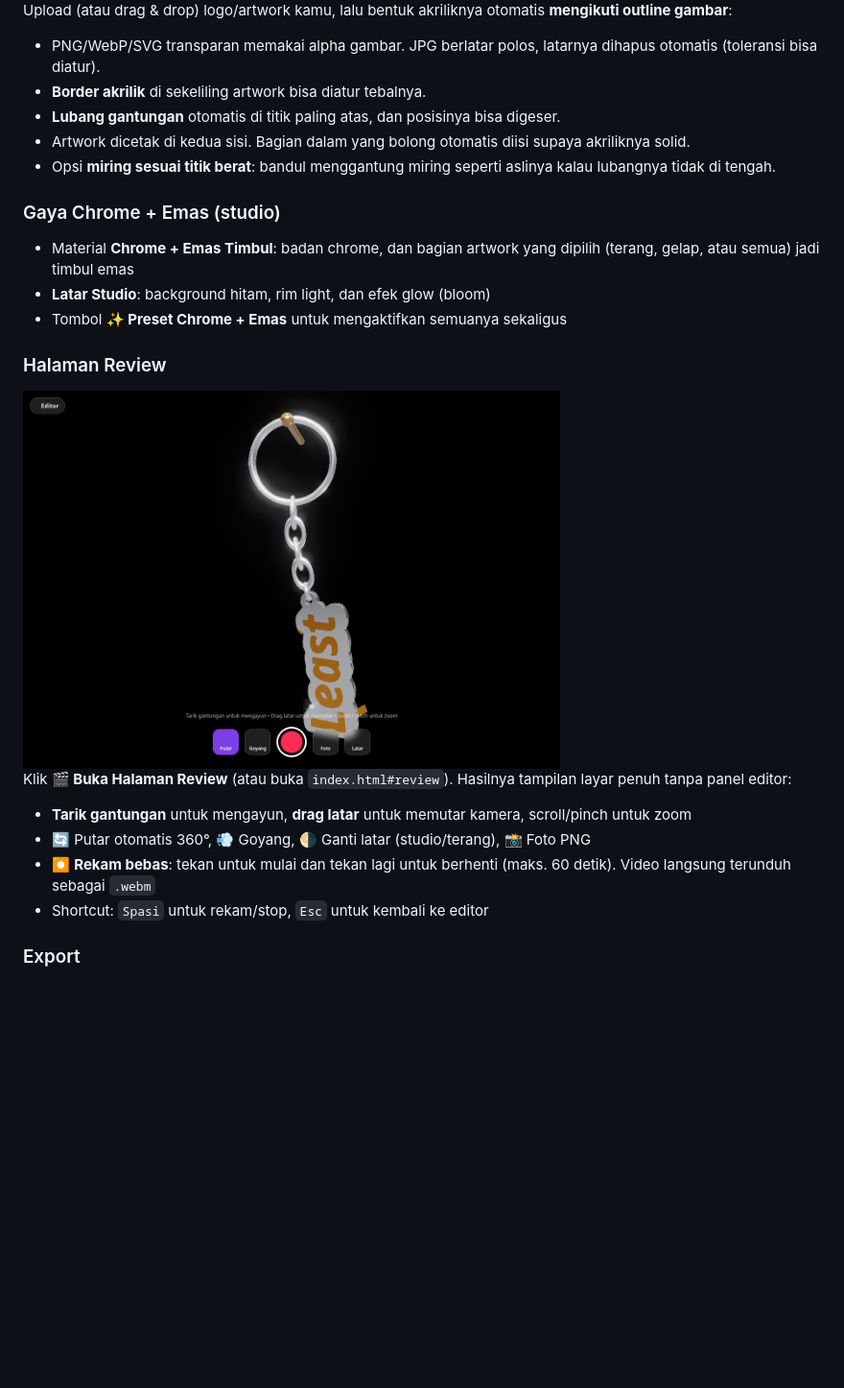
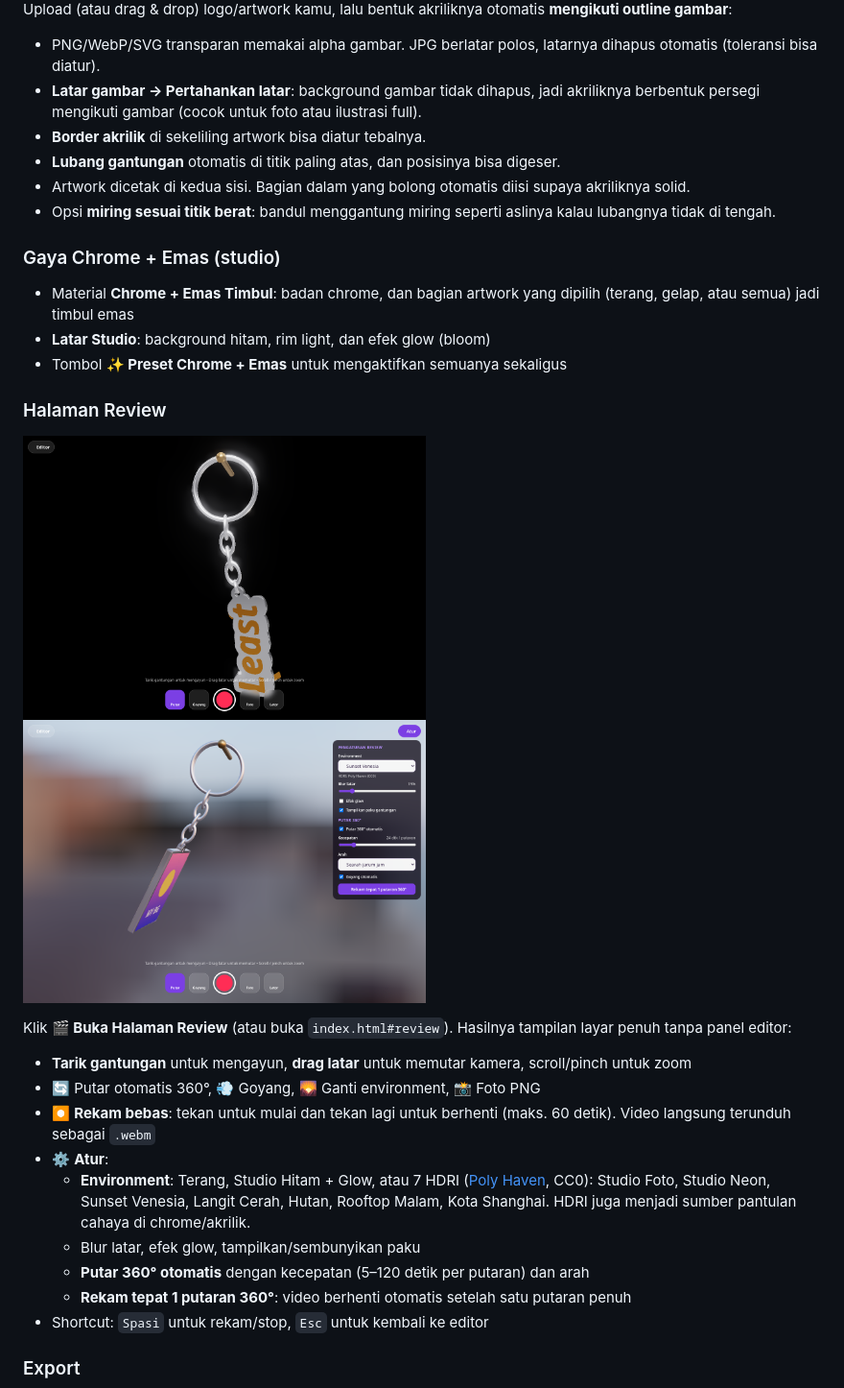
Before and after one commit to Ridho-Fauzan/GantunganKunci3d, a Markdown page: README.md, the part around the change. Shown at 96% size. GitHub-like rendering; pictures changed too: docs/review-env.png (added); blank space fills up the shorter version.

Commit message:
Tambah opsi pertahankan latar gambar, environment HDRI, pengaturan putar 360° + rekam 1 putaran, perbaikan perekaman

```diff
--- a/README.md
+++ b/README.md
@@ -21,6 +21,7 @@ Animasi 3D gantungan kunci interaktif yang dibuat dengan [Three.js](https://thre
 
 Upload (atau drag & drop) logo/artwork kamu, lalu bentuk akriliknya otomatis **mengikuti outline gambar**:
 - PNG/WebP/SVG transparan memakai alpha gambar. JPG berlatar polos, latarnya dihapus otomatis (toleransi bisa diatur).
+- **Latar gambar → Pertahankan latar**: background gambar tidak dihapus, jadi akriliknya berbentuk persegi mengikuti gambar (cocok untuk foto atau ilustrasi full).
 - **Border akrilik** di sekeliling artwork bisa diatur tebalnya.
 - **Lubang gantungan** otomatis di titik paling atas, dan posisinya bisa digeser.
 - Artwork dicetak di kedua sisi. Bagian dalam yang bolong otomatis diisi supaya akriliknya solid.
@@ -32,12 +33,17 @@ Upload (atau drag & drop) logo/artwork kamu, lalu bentuk akriliknya otomatis **m
 - Tombol **✨ Preset Chrome + Emas** untuk mengaktifkan semuanya sekaligus
 
 ### Halaman Review
-<img src="docs/review.png" alt="Halaman Review" width="560" />
+<img src="docs/review.png" alt="Halaman Review" width="420" /> <img src="docs/review-env.png" alt="Review dengan environment HDRI" width="420" />
 
 Klik **🎬 Buka Halaman Review** (atau buka `index.html#review`). Hasilnya tampilan layar penuh tanpa panel editor:
 - **Tarik gantungan** untuk mengayun, **drag latar** untuk memutar kamera, scroll/pinch untuk zoom
-- 🔄 Putar otomatis 360°, 💨 Goyang, 🌗 Ganti latar (studio/terang), 📸 Foto PNG
+- 🔄 Putar otomatis 360°, 💨 Goyang, 🌄 Ganti environment, 📸 Foto PNG
 - ⏺ **Rekam bebas**: tekan untuk mulai dan tekan lagi untuk berhenti (maks. 60 detik). Video langsung terunduh sebagai `.webm`
+- ⚙️ **Atur**:
+  - **Environment**: Terang, Studio Hitam + Glow, atau 7 HDRI ([Poly Haven](https://polyhaven.com/hdris), CC0): Studio Foto, Studio Neon, Sunset Venesia, Langit Cerah, Hutan, Rooftop Malam, Kota Shanghai. HDRI juga menjadi sumber pantulan cahaya di chrome/akrilik.
+  - Blur latar, efek glow, tampilkan/sembunyikan paku
+  - **Putar 360° otomatis** dengan kecepatan (5–120 detik per putaran) dan arah
+  - **Rekam tepat 1 putaran 360°**: video berhenti otomatis setelah satu putaran penuh
 - Shortcut: `Spasi` untuk rekam/stop, `Esc` untuk kembali ke editor
 
 ### Export
```
Also changed, not shown: 1 other file.
